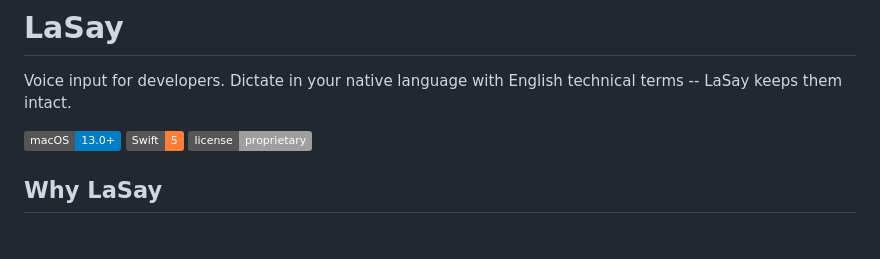
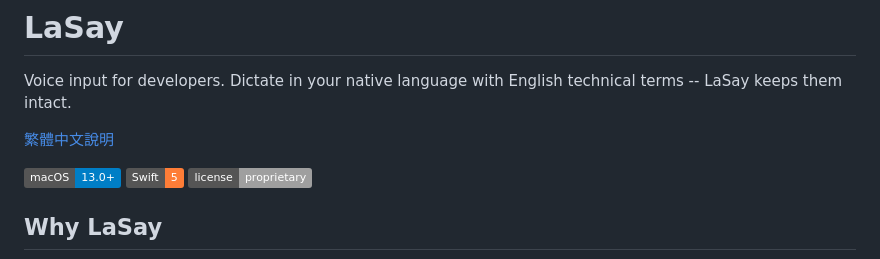
Before and after one commit to tamio0800/LaSay, a Markdown page: README.md, the part around the change. Drawn GitHub-style; badges without logos; blank space fills up the shorter version.

Commit message:
docs: add Traditional Chinese README with cross-links

```diff
--- a/README.md
+++ b/README.md
@@ -1,6 +1,8 @@
 # LaSay
 
 Voice input for developers. Dictate in your native language with English technical terms -- LaSay keeps them intact.
+
+[繁體中文說明](README_ZH.md)
 
 ![macOS](https://img.shields.io/badge/macOS-13.0+-blue)
 ![Swift](https://img.shields.io/badge/Swift-5-orange)
```
Also changed, not shown: README_ZH.md (added, +139 -0 lines).
